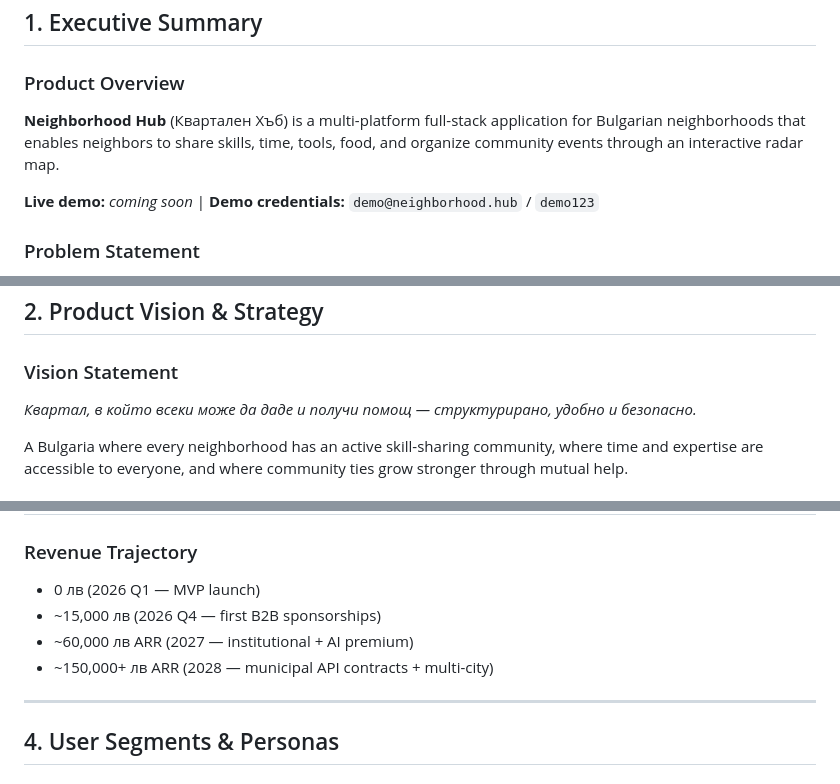
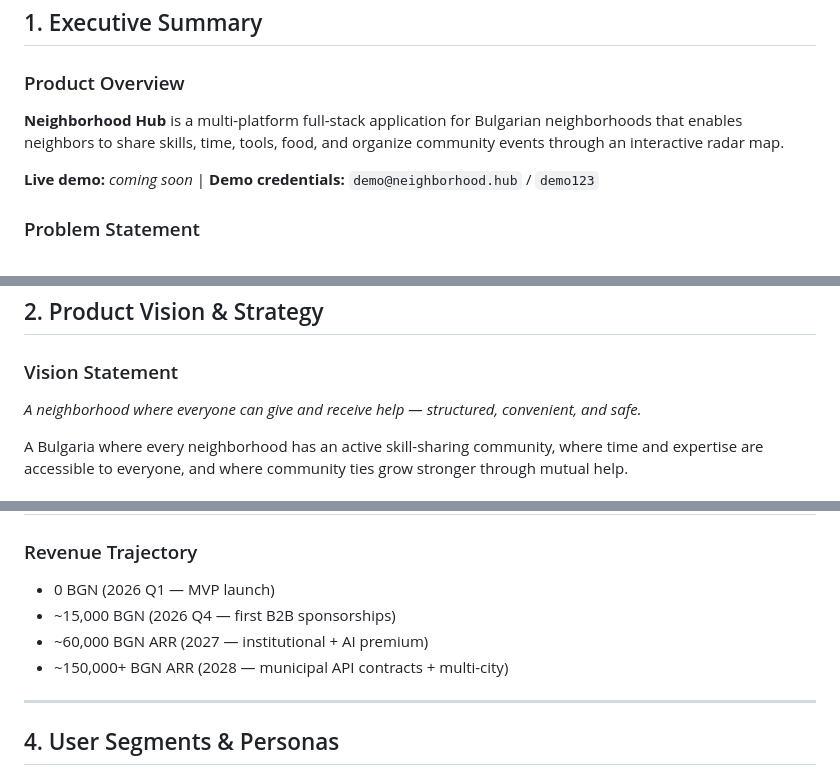
Before and after one commit to hristiyanstoilov/Neighborhood-Hub, a Markdown page: docs/PRODUCT_DOCUMENTATION.md, 3 parts joined by grey strips. Drawn GitHub-style.

Commit message:
docs: translate remaining Bulgarian text to English in PRODUCT_DOCUMENTATION
- Remove Bulgarian subtitle (Квартален Хъб)
- Translate vision statement tagline to English
- Replace лв currency with BGN throughout revenue projections

Co-Authored-By: Claude Sonnet 4.6 <noreply@anthropic.com>

```diff
--- a/docs/PRODUCT_DOCUMENTATION.md
+++ b/docs/PRODUCT_DOCUMENTATION.md
@@ -24,7 +24,7 @@
 ## 1. Executive Summary
 
 ### Product Overview
-**Neighborhood Hub** (Квартален Хъб) is a multi-platform full-stack application for Bulgarian neighborhoods that enables neighbors to share skills, time, tools, food, and organize community events through an interactive radar map.
+**Neighborhood Hub** is a multi-platform full-stack application for Bulgarian neighborhoods that enables neighbors to share skills, time, tools, food, and organize community events through an interactive radar map.
 
 **Live demo:** *coming soon* | **Demo credentials:** `demo@neighborhood.hub` / `demo123`
 
@@ -59,7 +59,7 @@ The platform converts individual skills and time into a structured, discoverable
 ## 2. Product Vision & Strategy
 
 ### Vision Statement
-*Квартал, в който всеки може да даде и получи помощ — структурирано, удобно и безопасно.*
+*A neighborhood where everyone can give and receive help — structured, convenient, and safe.*
 
 A Bulgaria where every neighborhood has an active skill-sharing community, where time and expertise are accessible to everyone, and where community ties grow stronger through mutual help.
 
@@ -91,10 +91,10 @@ Platform is free for all residents. No payment processing. No revenue.
 | **Micro-credentialing** | 2027 | LinkedIn verifiable skill certificates, printed impact certificates | Professionals |
 
 ### Revenue Trajectory
-- 0 лв (2026 Q1 — MVP launch)
-- ~15,000 лв (2026 Q4 — first B2B sponsorships)
-- ~60,000 лв ARR (2027 — institutional + AI premium)
-- ~150,000+ лв ARR (2028 — municipal API contracts + multi-city)
+- 0 BGN (2026 Q1 — MVP launch)
+- ~15,000 BGN (2026 Q4 — first B2B sponsorships)
+- ~60,000 BGN ARR (2027 — institutional + AI premium)
+- ~150,000+ BGN ARR (2028 — municipal API contracts + multi-city)
 
 ---
 
```
